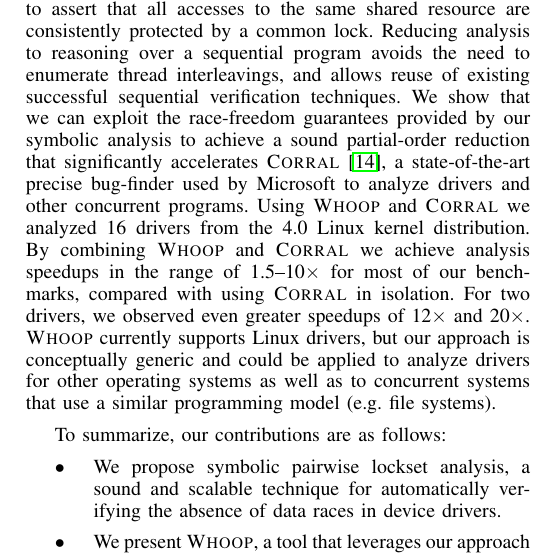
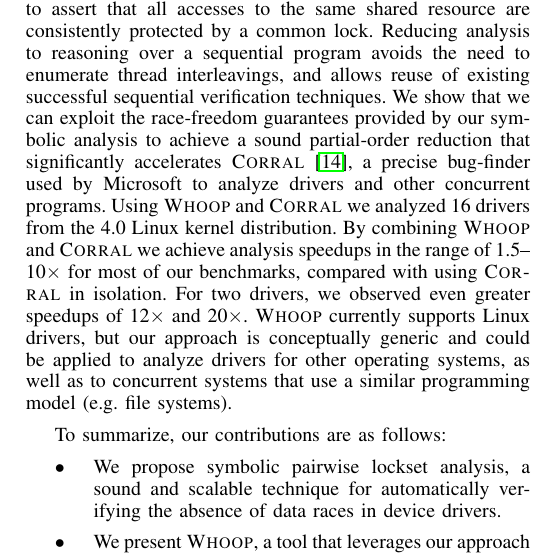
Before and after one commit to pdeligia/WhoopPaper, a LaTeX paper (paper.tex, which reads intro.tex): part of one column of page 1 of 12, cut so that both start at the same text. Compiled offline with pdfLaTeX.

Commit message:
minor fixes in intro

```diff
--- a/intro.tex
+++ b/intro.tex
@@ -12,9 +10,9 @@
 
 We present \whoop, an automated approach for static data race analysis in device drivers. \whoop is empowered by \emph{symbolic pairwise lockset analysis}, which attempts to prove a driver race-free by: (i) deriving a sound \emph{sequential} program that \emph{over-approximates} the originally concurrent program; (ii) instrumenting it to record \emph{locksets}; and (iii) using the locksets to assert that all accesses to the same shared resource are consistently protected by a common lock. Reducing analysis to reasoning over a sequential program avoids the need to enumerate thread interleavings, and allows reuse of existing successful sequential verification techniques.
 %
-We show that we can exploit the race-freedom guarantees provided by our symbolic analysis to achieve a sound partial-order reduction that significantly accelerates \corral~\cite{lal2012corral}, a state-of-the-art precise bug-finder used by Microsoft to analyze drivers and other concurrent programs. Using \whoop and \corral we analyzed \sizeOfBenchmarks drivers from the 4.0 Linux kernel distribution.  By combining \whoop and \corral we achieve analysis speedups in the range of 1.5--10$\times$ for most of our benchmarks, compared with using \corral in isolation.  For two drivers, we observed even greater speedups of 12$\times$ and 20$\times$.
+We show that we can exploit the race-freedom guarantees provided by our symbolic analysis to achieve a sound partial-order reduction that significantly accelerates \corral~\cite{lal2012corral}, a precise bug-finder used by Microsoft to analyze drivers and other concurrent programs. Using \whoop and \corral we analyzed \sizeOfBenchmarks drivers from the 4.0 Linux kernel distribution.  By combining \whoop and \corral we achieve analysis speedups in the range of 1.5--10$\times$ for most of our benchmarks, compared with using \corral in isolation.  For two drivers, we observed even greater speedups of 12$\times$ and 20$\times$.
 %
-\whoop currently supports Linux drivers, but our approach is conceptually generic and could be applied to analyze drivers for other operating systems as well as to concurrent systems that use a similar programming model (e.g.\ file systems).
+\whoop currently supports Linux drivers, but our approach is conceptually generic and could be applied to analyze drivers for other operating systems, as well as to concurrent systems that use a similar programming model (e.g.\ file systems).
 
 To summarize, our contributions are as follows:
 \vspace{-0.5mm}
```
Also changed, not shown: intro.tex (4 more changed lines).
